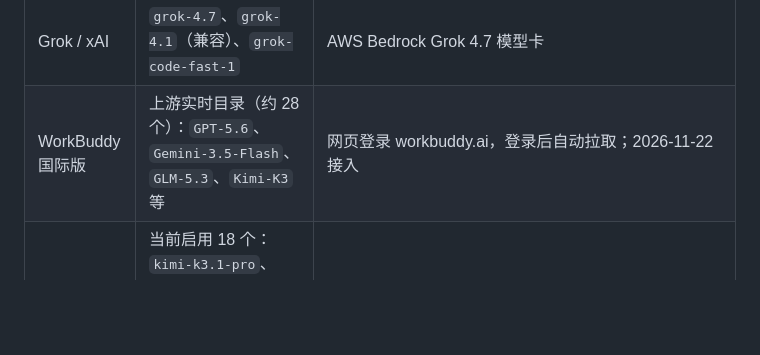
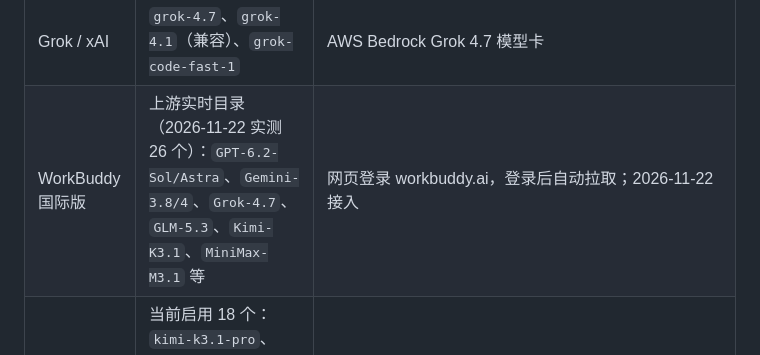
Before and after one commit to zengpu987-ctrl/super-work, a Markdown page: docs/MODELS.md, the part around the change. Rendered like a GitHub page; blank space fills up the shorter version.

```diff
--- a/docs/MODELS.md
+++ b/docs/MODELS.md
@@ -18,7 +18,7 @@
 | MiniMax | `MiniMax-M3`、`MiniMax-M3.1-Flash`、`MiniMax-M2.7`、`MiniMax-M2.5` | MiniMax 官方 release notes（M3 2026-06-01、M3.1 Flash 2026-10-19） |
 | Gemini | `gemini-3.1-pro`、`gemini-3.1-flash`、`gemini-3-pro`（兼容） | Google AI 文档 Gemini 3.1 Pro / 3.1 Flash |
 | Grok / xAI | `grok-4.7`、`grok-4.1`（兼容）、`grok-code-fast-1` | AWS Bedrock Grok 4.7 模型卡 |
-| WorkBuddy 国际版 | 上游实时目录（约 28 个）：`GPT-5.6`、`Gemini-3.5-Flash`、`GLM-5.3`、`Kimi-K3` 等 | 网页登录 workbuddy.ai，登录后自动拉取；2026-11-22 接入 |
+| WorkBuddy 国际版 | 上游实时目录（2026-11-22 实测 26 个）：`GPT-6.2-Sol/Astra`、`Gemini-3.8/4`、`Grok-4.7`、`GLM-5.3`、`Kimi-K3.1`、`MiniMax-M3.1` 等 | 网页登录 workbuddy.ai，登录后自动拉取；2026-11-22 接入 |
 | WorkBuddy 国内版 | 当前启用 18 个：`kimi-k3.1-pro`、`glm-5.3(flash)`、`deepseek-v4-pro`、`hunyuan-image-alpha` 等；12 个上游不可用项已禁用 | 本机登录态实测 `/v2/enterprises/personal/models`（2026-11-18）；2026-11-21 健康检查后禁用不可用项 |
 | 中转站 | 用户导入的上游模型 | 设置 → 中转站，「测试并拉取模型」 |
 
```
Also changed, not shown: README.md (+1 -1 lines), docs/WORKBUDDY-GLOBAL.md (+11 -2 lines), docs/screenshots/56-workbuddy-groups.png (added), 6 other files.
